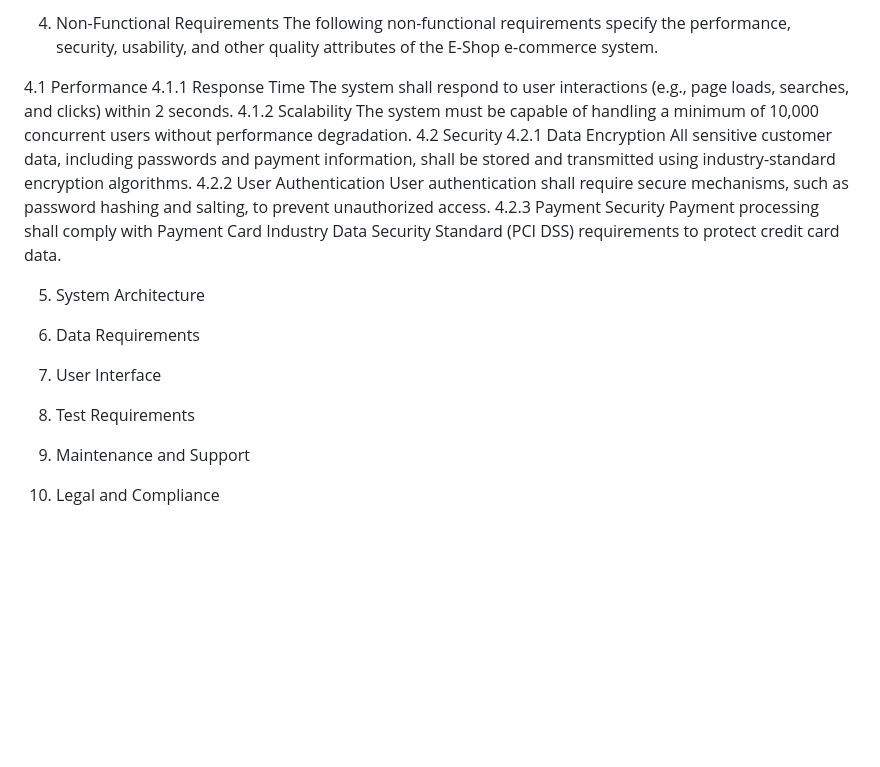
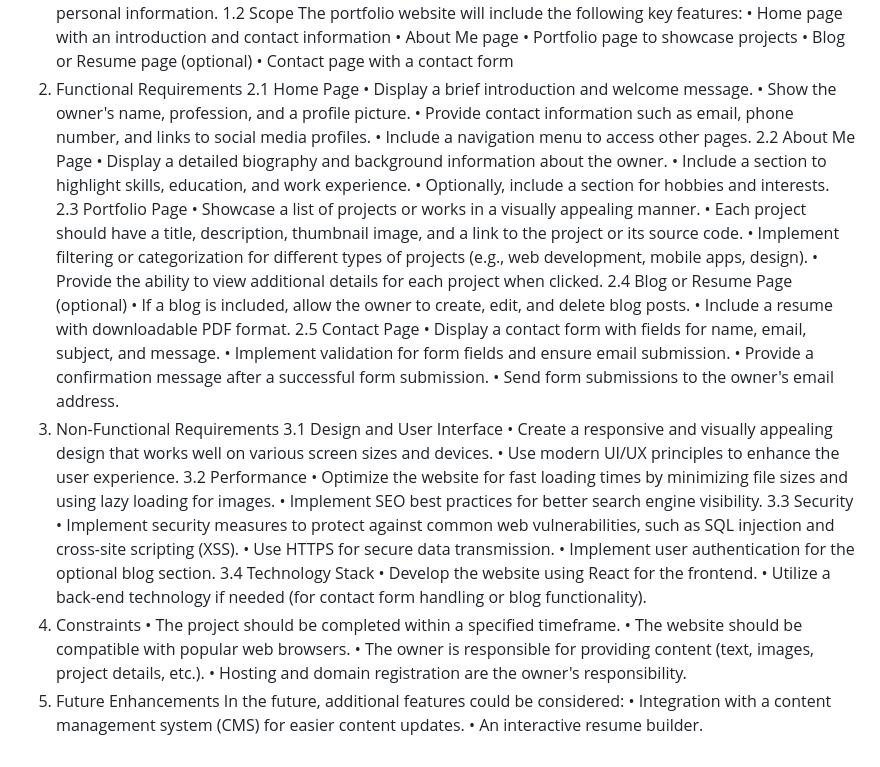
Before and after one commit to sbravindran03/PORTFOLIO_, a Markdown page: README.md, the part around the change printed below. Rendered like a GitHub page; blank space fills up the shorter version.

```diff
--- a/README.md
+++ b/README.md
@@ -125,31 +9,52 @@ Customers shall be able to proceed to checkout from the shopping cart.
-4. Non-Functional Requirements
-The following non-functional requirements specify the performance, security, usability, and other quality attributes of the E-Shop e-commerce system.
-
-4.1 Performance
-4.1.1 Response Time
-The system shall respond to user interactions (e.g., page loads, searches, and clicks) within 2 seconds.
-4.1.2 Scalability
-The system must be capable of handling a minimum of 10,000 concurrent users without performance degradation.
-4.2 Security
-4.2.1 Data Encryption
-All sensitive customer data, including passwords and payment information, shall be stored and transmitted using industry-standard encryption algorithms.
-4.2.2 User Authentication
-User authentication shall require secure mechanisms, such as password hashing and salting, to prevent unauthorized access.
-4.2.3 Payment Security
-Payment processing shall comply with Payment Card Industry Data Security Standard (PCI DSS) requirements to protect credit card data.
-
-5. System Architecture
-
-
-6. Data Requirements
-
-7. User Interface
-
-
-8. Test Requirements
-
-
-9. Maintenance and Support
-
-
-10. Legal and Compliance
+The portfolio website will include the following key features:
+•	Home page with an introduction and contact information
+•	About Me page
+•	Portfolio page to showcase projects
+•	Blog or Resume page (optional)
+•	Contact page with a contact form
+2. Functional Requirements
+2.1 Home Page
+•	Display a brief introduction and welcome message.
+•	Show the owner's name, profession, and a profile picture.
+•	Provide contact information such as email, phone number, and links to social media profiles.
+•	Include a navigation menu to access other pages.
+2.2 About Me Page
+•	Display a detailed biography and background information about the owner.
+•	Include a section to highlight skills, education, and work experience.
+•	Optionally, include a section for hobbies and interests.
+2.3 Portfolio Page
+•	Showcase a list of projects or works in a visually appealing manner.
+•	Each project should have a title, description, thumbnail image, and a link to the project or its source code.
+•	Implement filtering or categorization for different types of projects (e.g., web development, mobile apps, design).
+•	Provide the ability to view additional details for each project when clicked.
+2.4 Blog or Resume Page (optional)
+•	If a blog is included, allow the owner to create, edit, and delete blog posts.
+•	Include a resume with downloadable PDF format.
+2.5 Contact Page
+•	Display a contact form with fields for name, email, subject, and message.
+•	Implement validation for form fields and ensure email submission.
+•	Provide a confirmation message after a successful form submission.
+•	Send form submissions to the owner's email address.
+3. Non-Functional Requirements
+3.1 Design and User Interface
+•	Create a responsive and visually appealing design that works well on various screen sizes and devices.
+•	Use modern UI/UX principles to enhance the user experience.
+3.2 Performance
+•	Optimize the website for fast loading times by minimizing file sizes and using lazy loading for images.
+•	Implement SEO best practices for better search engine visibility.
+3.3 Security
+•	Implement security measures to protect against common web vulnerabilities, such as SQL injection and cross-site scripting (XSS).
+•	Use HTTPS for secure data transmission.
+•	Implement user authentication for the optional blog section.
+3.4 Technology Stack
+•	Develop the website using React for the frontend.
+•	Utilize a back-end technology if needed (for contact form handling or blog functionality).
+4. Constraints
+•	The project should be completed within a specified timeframe.
+•	The website should be compatible with popular web browsers.
+•	The owner is responsible for providing content (text, images, project details, etc.).
+•	Hosting and domain registration are the owner's responsibility.
+5. Future Enhancements
+In the future, additional features could be considered:
+•	Integration with a content management system (CMS) for easier content updates.
+•	An interactive resume builder.
```
Also changed, not shown: other parts of README.md (+3 -119 lines).
